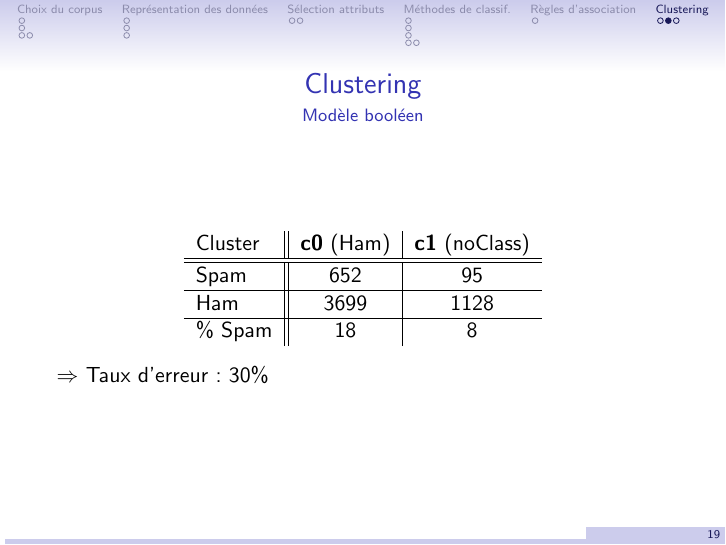
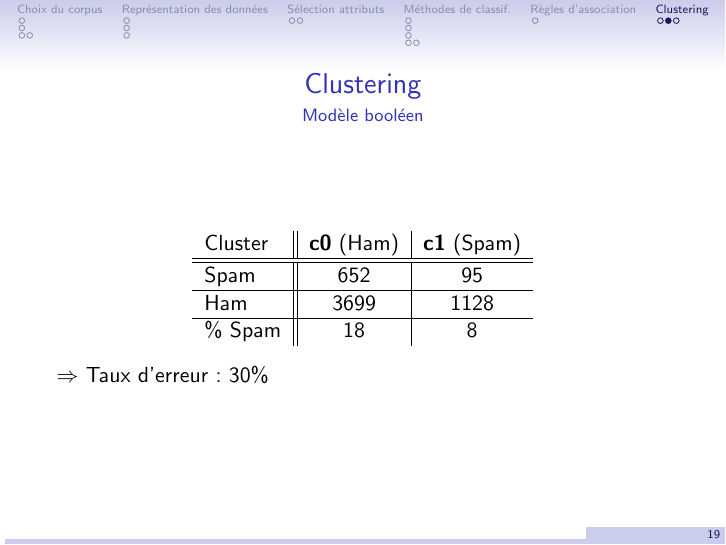
Before and after one commit to sipi/HamSpamGram, LaTeX slides (docs/presentation/diapo.tex, which reads docs/presentation/clustering.tex): page 24 of 25. Compiled offline with pdfLaTeX.

Commit message:
correction erreur

```diff
--- a/docs/presentation/clustering.tex
+++ b/docs/presentation/clustering.tex
@@ -1,7 +1,7 @@
 \begin{frame}{Clustering}{Modèle booléen}
 \begin{center}
 	\begin{tabular}{l||c|c}
-	Cluster & \textbf{c0} (Ham) & \textbf{c1} (noClass)\\
+	Cluster & \textbf{c0} (Ham) & \textbf{c1} (Spam)\\
 	\hline
 	\hline
 	Spam & \nombre{652} & \nombre{95} \\
```
